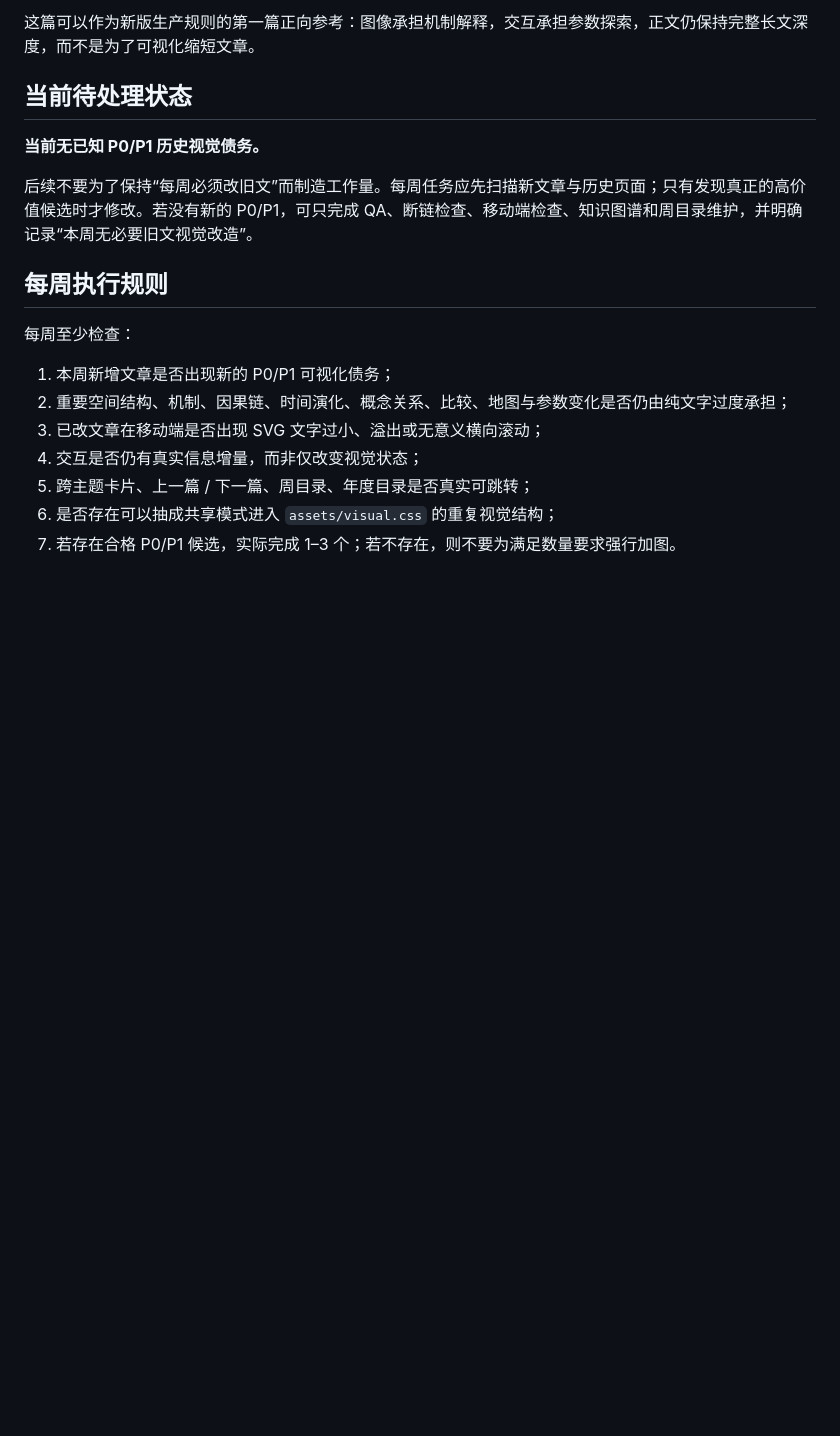
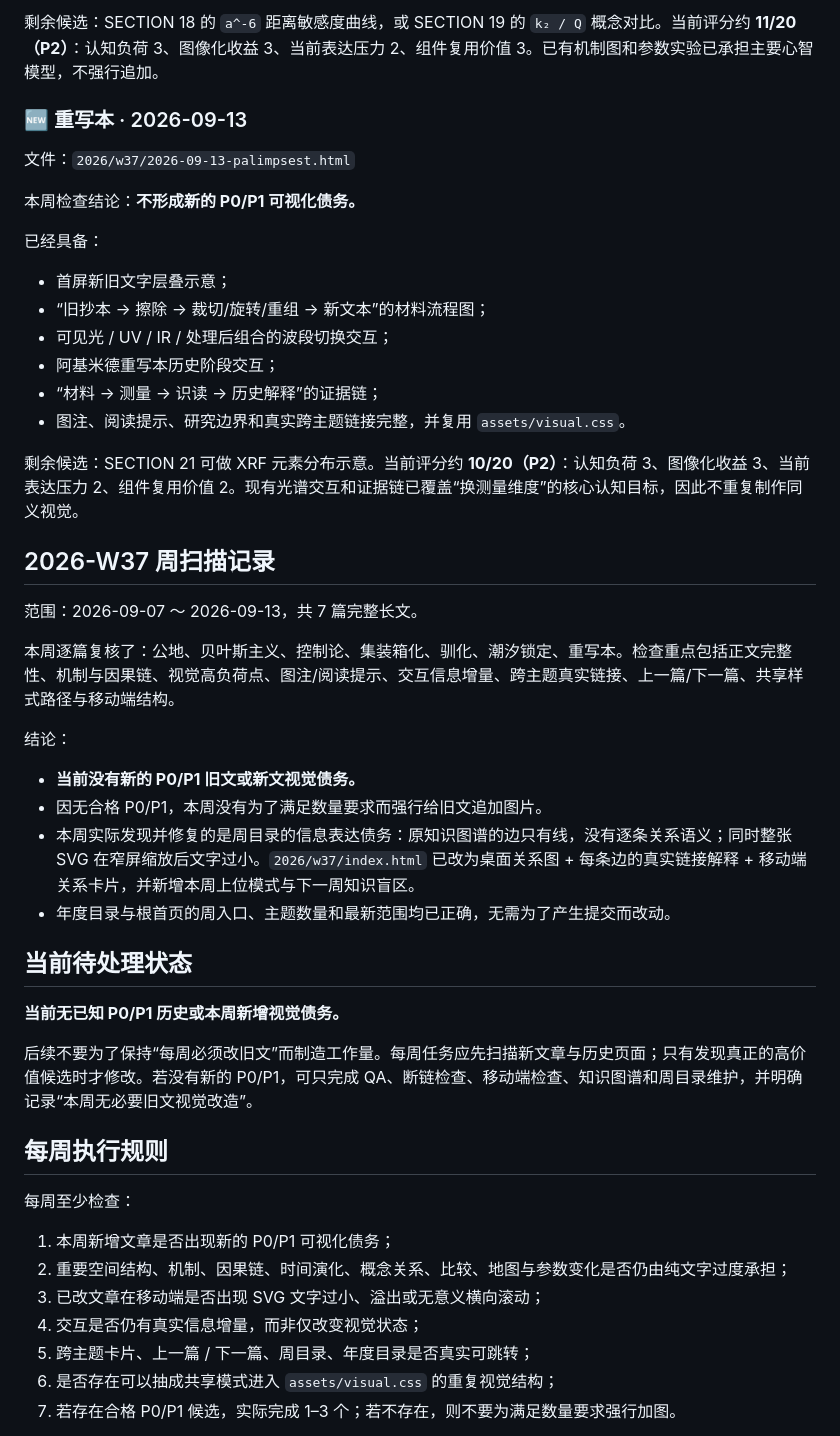
Before and after one commit to Zhao-wl/daily-cognition, a Markdown page: VISUAL_DEBT.md, the part around one of its changes. GitHub-like rendering; blank space fills up the shorter version.

```diff
--- a/VISUAL_DEBT.md
+++ b/VISUAL_DEBT.md
@@ -164,9 +136,38 @@
 
-这篇可以作为新版生产规则的第一篇正向参考：图像承担机制解释，交互承担参数探索，正文仍保持完整长文深度，而不是为了可视化缩短文章。
+剩余候选：SECTION 18 的 `a^-6` 距离敏感度曲线，或 SECTION 19 的 `k₂ / Q` 概念对比。当前评分约 **11/20（P2）**：认知负荷 3、图像化收益 3、当前表达压力 2、组件复用价值 3。已有机制图和参数实验已承担主要心智模型，不强行追加。
+
+### 🆕 重写本 · 2026-09-13
+
+文件：`2026/w37/2026-09-13-palimpsest.html`
+
+本周检查结论：**不形成新的 P0/P1 可视化债务。**
+
+已经具备：
+- 首屏新旧文字层叠示意；
+- “旧抄本 → 擦除 → 裁切/旋转/重组 → 新文本”的材料流程图；
+- 可见光 / UV / IR / 处理后组合的波段切换交互；
+- 阿基米德重写本历史阶段交互；
+- “材料 → 测量 → 识读 → 历史解释”的证据链；
+- 图注、阅读提示、研究边界和真实跨主题链接完整，并复用 `assets/visual.css`。
+
+剩余候选：SECTION 21 可做 XRF 元素分布示意。当前评分约 **10/20（P2）**：认知负荷 3、图像化收益 3、当前表达压力 2、组件复用价值 2。现有光谱交互和证据链已覆盖“换测量维度”的核心认知目标，因此不重复制作同义视觉。
+
+## 2026-W37 周扫描记录
+
+范围：2026-09-07 ～ 2026-09-13，共 7 篇完整长文。
+
+本周逐篇复核了：公地、贝叶斯主义、控制论、集装箱化、驯化、潮汐锁定、重写本。检查重点包括正文完整性、机制与因果链、视觉高负荷点、图注/阅读提示、交互信息增量、跨主题真实链接、上一篇/下一篇、共享样式路径与移动端结构。
+
+结论：
+
+- **当前没有新的 P0/P1 旧文或新文视觉债务。**
+- 因无合格 P0/P1，本周没有为了满足数量要求而强行给旧文追加图片。
+- 本周实际发现并修复的是周目录的信息表达债务：原知识图谱的边只有线，没有逐条关系语义；同时整张 SVG 在窄屏缩放后文字过小。`2026/w37/index.html` 已改为桌面关系图 + 每条边的真实链接解释 + 移动端关系卡片，并新增本周上位模式与下一周知识盲区。
+- 年度目录与根首页的周入口、主题数量和最新范围均已正确，无需为了产生提交而改动。
 
 ## 当前待处理状态
 
-**当前无已知 P0/P1 历史视觉债务。**
+**当前无已知 P0/P1 历史或本周新增视觉债务。**
 
 后续不要为了保持“每周必须改旧文”而制造工作量。每周任务应先扫描新文章与历史页面；只有发现真正的高价值候选时才修改。若没有新的 P0/P1，可只完成 QA、断链检查、移动端检查、知识图谱和周目录维护，并明确记录“本周无必要旧文视觉改造”。
 
```
Also changed, not shown: other parts of VISUAL_DEBT.md (+32 -60 lines).
